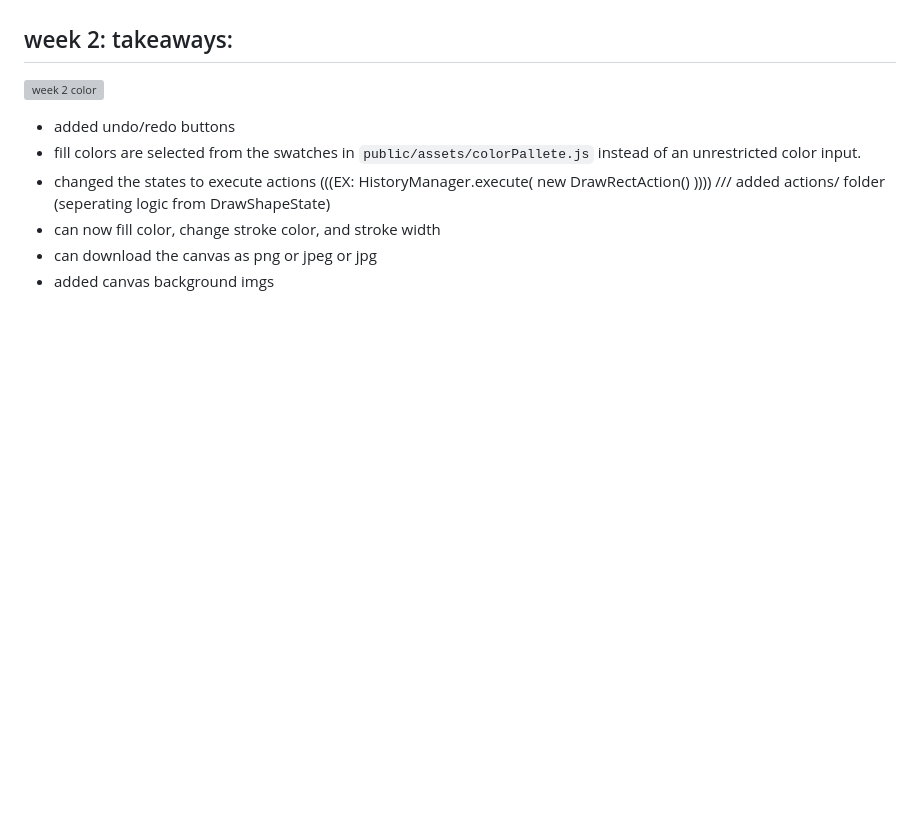
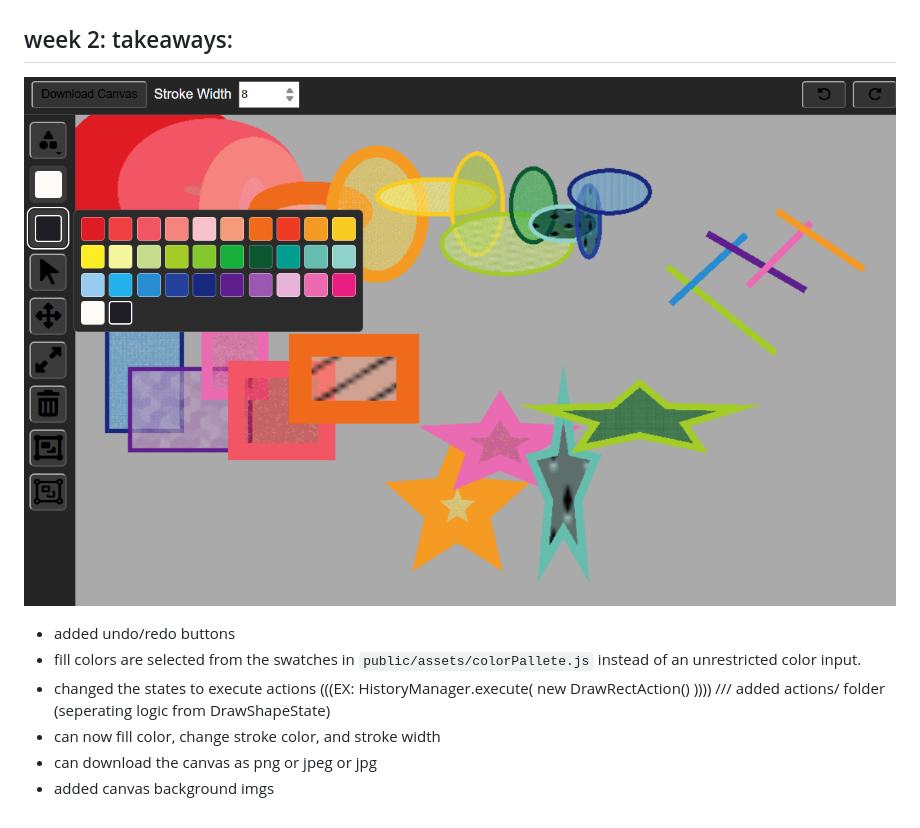
Before and after one commit to loganrsilvers/paintingApp, a Markdown page: README.md, the part around the change. GitHub-like rendering; blank space fills up the shorter version; grey boxes are pictures that could not be loaded.

```diff
--- a/README.md
+++ b/README.md
@@ -85,7 +85,7 @@ json - sender:tove
 - keyboard shortcuts (ctrl z, ctrl shift z/ ctrl y, ctrl c + v, ctrl x, ctrl d, ctrl p, backspace)
 
 ## week 2: takeaways:
-![week 2 color](readMeIMGs/week2.png)
+![week 2 color](readmeIMGs/week2.png)
 - added undo/redo buttons
 - fill colors are selected from the swatches in `public/assets/colorPallete.js` instead of an unrestricted color input.
 - changed the states to execute actions (((EX:
```
